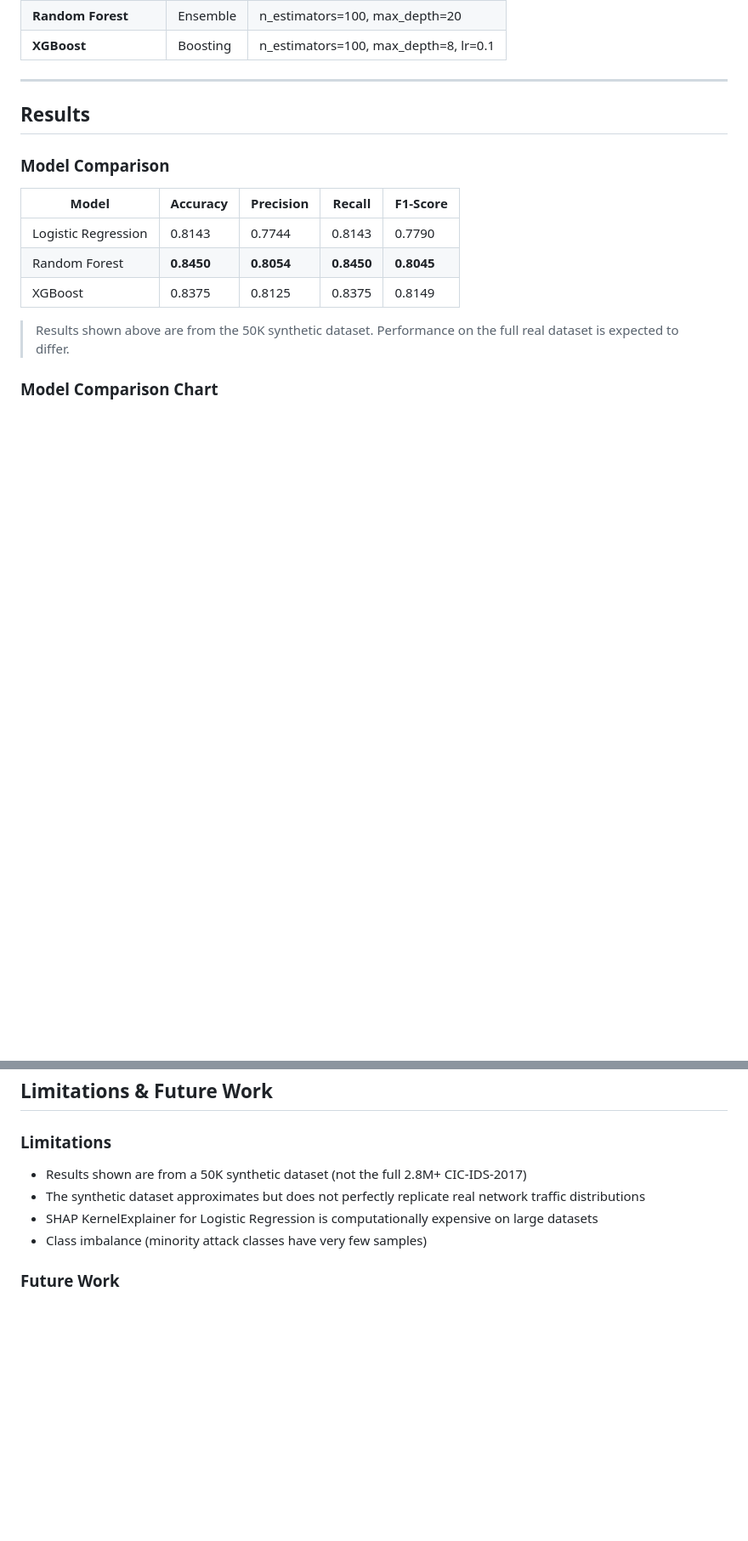
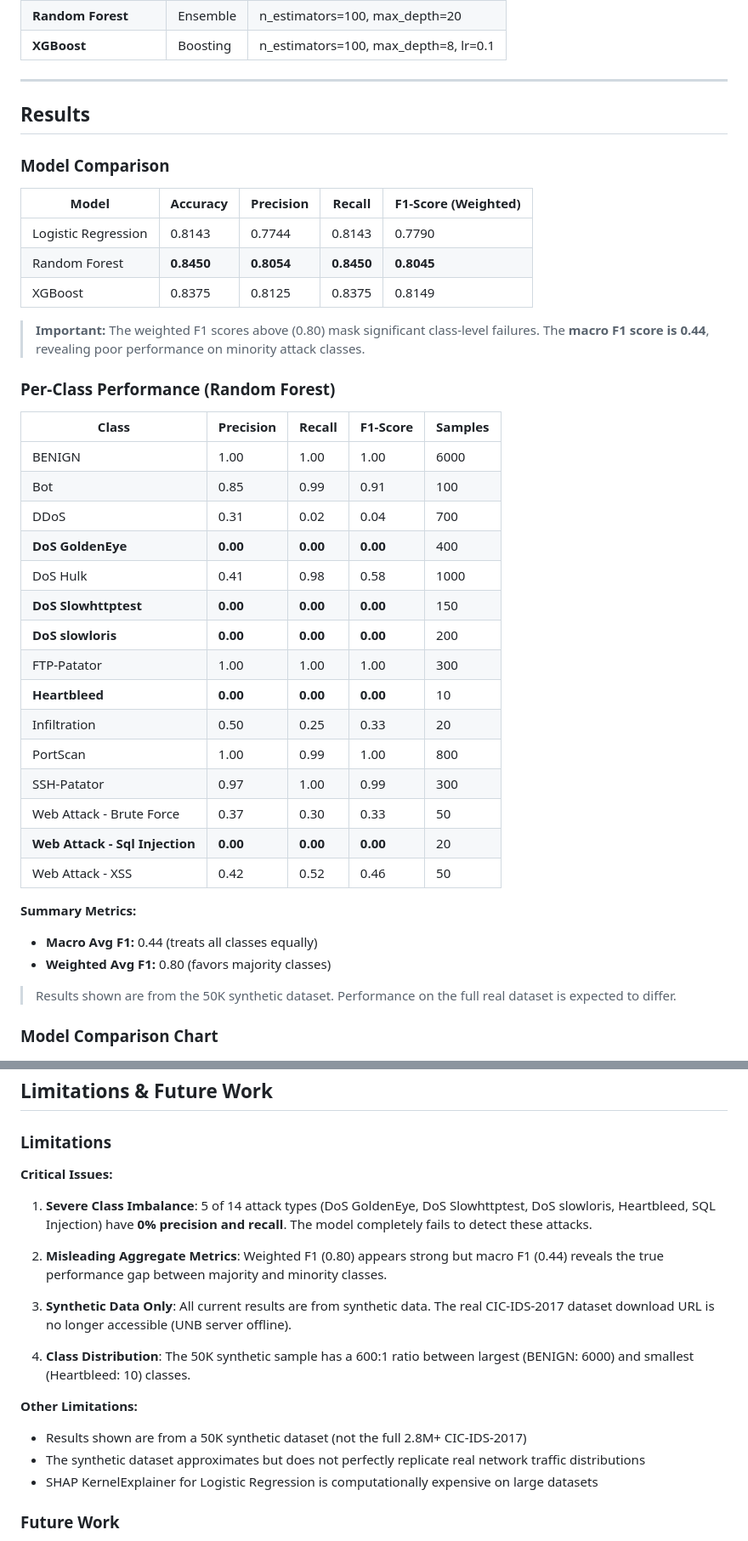
Before and after one commit to MohammadThabetHassan/xai-ids-cicids2017, a Markdown page: README.md, 2 parts joined by grey strips. Shown at 85% size. Drawn GitHub-style; blank space fills up the shorter version.

Commit message:
docs: Add per-class metrics and expand limitations section
- Add per-class performance table for Random Forest
- Show both macro F1 (0.44) and weighted F1 (0.80) prominently
- Highlight 5 attack classes with 0% detection in bold
- Expand limitations with class imbalance details
- Document synthetic data only status

```diff
--- a/README.md
+++ b/README.md
@@ -164,13 +164,39 @@ Data Acquisition → Preprocessing → Model Training → Evaluation → Explain
 
 ### Model Comparison
 
-| Model | Accuracy | Precision | Recall | F1-Score |
+| Model | Accuracy | Precision | Recall | F1-Score (Weighted) |
 |-------|----------|-----------|--------|----------|
 | Logistic Regression | 0.8143 | 0.7744 | 0.8143 | 0.7790 |
 | Random Forest | **0.8450** | **0.8054** | **0.8450** | **0.8045** |
 | XGBoost | 0.8375 | 0.8125 | 0.8375 | 0.8149 |
 
-> Results shown above are from the 50K synthetic dataset. Performance on the full real dataset is expected to differ.
+> **Important:** The weighted F1 scores above (0.80) mask significant class-level failures. The **macro F1 score is 0.44**, revealing poor performance on minority attack classes.
+
+### Per-Class Performance (Random Forest)
+
+| Class | Precision | Recall | F1-Score | Samples |
+|-------|-----------|--------|----------|---------|
+| BENIGN | 1.00 | 1.00 | 1.00 | 6000 |
+| Bot | 0.85 | 0.99 | 0.91 | 100 |
+| DDoS | 0.31 | 0.02 | 0.04 | 700 |
+| **DoS GoldenEye** | **0.00** | **0.00** | **0.00** | 400 |
+| DoS Hulk | 0.41 | 0.98 | 0.58 | 1000 |
+| **DoS Slowhttptest** | **0.00** | **0.00** | **0.00** | 150 |
+| **DoS slowloris** | **0.00** | **0.00** | **0.00** | 200 |
+| FTP-Patator | 1.00 | 1.00 | 1.00 | 300 |
+| **Heartbleed** | **0.00** | **0.00** | **0.00** | 10 |
+| Infiltration | 0.50 | 0.25 | 0.33 | 20 |
+| PortScan | 1.00 | 0.99 | 1.00 | 800 |
+| SSH-Patator | 0.97 | 1.00 | 0.99 | 300 |
+| Web Attack - Brute Force | 0.37 | 0.30 | 0.33 | 50 |
+| **Web Attack - Sql Injection** | **0.00** | **0.00** | **0.00** | 20 |
+| Web Attack - XSS | 0.42 | 0.52 | 0.46 | 50 |
+
+**Summary Metrics:**
+- **Macro Avg F1:** 0.44 (treats all classes equally)
+- **Weighted Avg F1:** 0.80 (favors majority classes)
+
+> Results shown are from the 50K synthetic dataset. Performance on the full real dataset is expected to differ.
 
 ### Model Comparison Chart
 
@@ -293,10 +319,21 @@ Tests include:
 ## Limitations & Future Work
 
 ### Limitations
+
+**Critical Issues:**
+
+1. **Severe Class Imbalance**: 5 of 14 attack types (DoS GoldenEye, DoS Slowhttptest, DoS slowloris, Heartbleed, SQL Injection) have **0% precision and recall**. The model completely fails to detect these attacks.
+
+2. **Misleading Aggregate Metrics**: Weighted F1 (0.80) appears strong but macro F1 (0.44) reveals the true performance gap between majority and minority classes.
+
+3. **Synthetic Data Only**: All current results are from synthetic data. The real CIC-IDS-2017 dataset download URL is no longer accessible (UNB server offline).
+
+4. **Class Distribution**: The 50K synthetic sample has a 600:1 ratio between largest (BENIGN: 6000) and smallest (Heartbleed: 10) classes.
+
+**Other Limitations:**
 - Results shown are from a 50K synthetic dataset (not the full 2.8M+ CIC-IDS-2017)
 - The synthetic dataset approximates but does not perfectly replicate real network traffic distributions
 - SHAP KernelExplainer for Logistic Regression is computationally expensive on large datasets
-- Class imbalance (minority attack classes have very few samples)
 
 ### Future Work
 - Evaluate on the full CIC-IDS-2017 dataset
```
